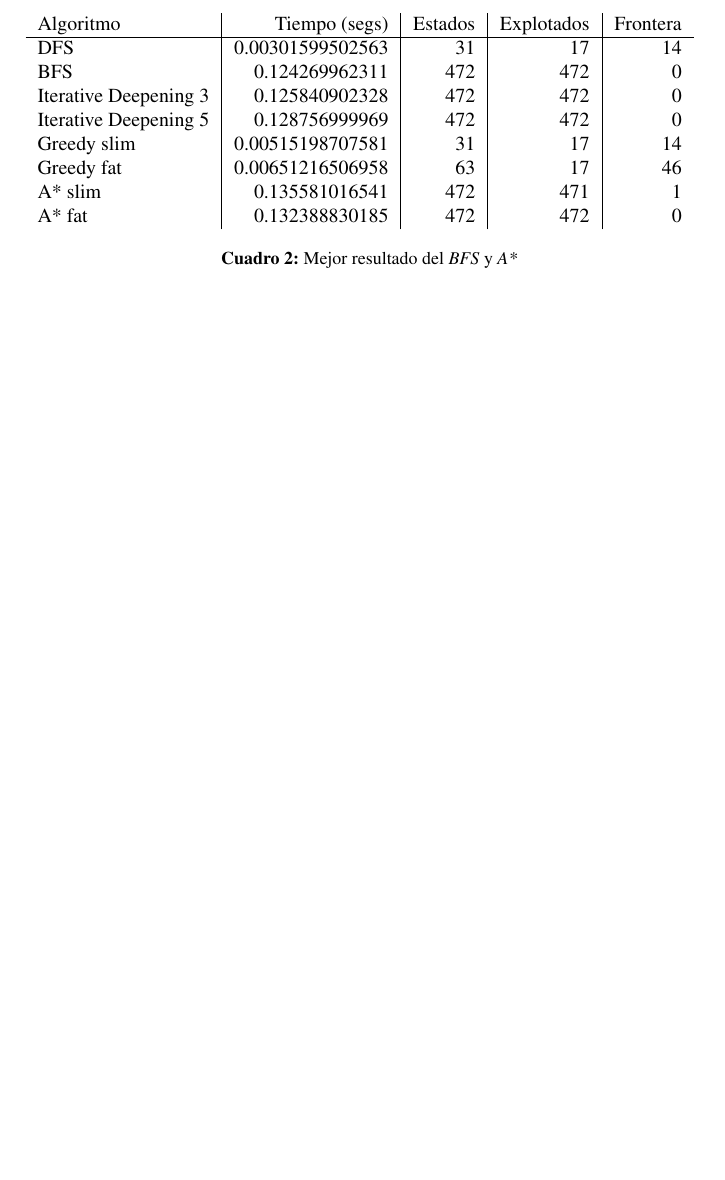
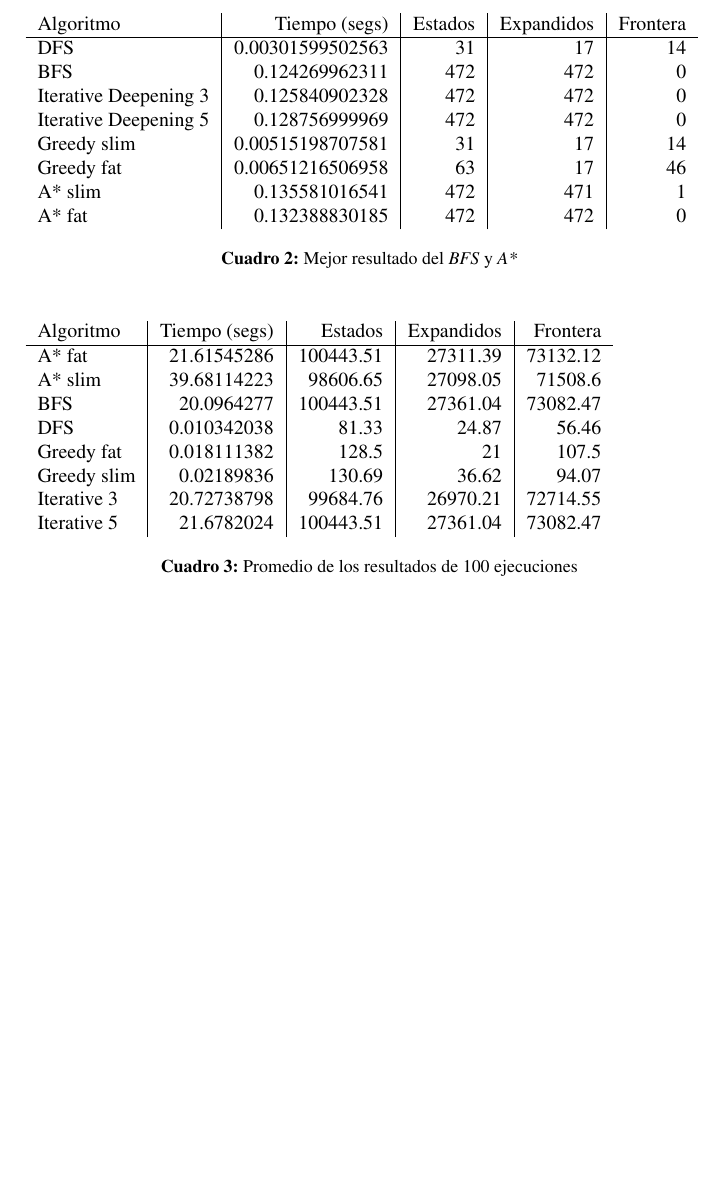
Before and after one commit to Podenniy/sia-2013-1c, a LaTeX document (doc/informefinal.tex, which reads doc/figures.tex): part of page 7 of 7, cut so that both start at the same text, the shorter picture padded with empty space. Compiled offline with pdfLaTeX.

Commit message:
Add the averages table

```diff
--- a/doc/figures.tex
+++ b/doc/figures.tex
@@ -1,9 +1,9 @@
-\section*{Resultados}
+\section*{Anexo: Resultados}
 
 \begin{table}[H]
 
 \begin{tabular}{l|r|r|r|r}
-Algoritmo & Tiempo (segs) & Estados & Explotados & Frontera \\
+Algoritmo & Tiempo (segs) & Estados & Expandidos & Frontera \\
 \hline
 DFS & 0.00301599502563 & 31 & 17 & 14 \\
 BFS & 0.124269962311 & 472 & 472 & 0 \\
@@ -19,3 +19,23 @@ A* fat & 0.132388830185 & 472 & 472 & 0 \\
 \label{crappy-best}
 
 \end{table}
+
+\begin{table}[H]
+
+\begin{tabular}{l|r|r|r|r}
+Algoritmo & Tiempo (segs) & Estados & Expandidos & Frontera \\
+\hline
+A* fat & 21.61545286 & 100443.51 & 27311.39 & 73132.12 \\
+A* slim & 39.68114223 & 98606.65 & 27098.05 & 71508.6 \\
+BFS & 20.0964277 & 100443.51 & 27361.04 & 73082.47 \\
+DFS & 0.010342038 & 81.33 & 24.87 & 56.46 \\
+Greedy fat & 0.018111382 & 128.5 & 21 & 107.5 \\
+Greedy slim & 0.02189836 & 130.69 & 36.62 & 94.07 \\
+Iterative 3 & 20.72738798 & 99684.76 & 26970.21 & 72714.55 \\
+Iterative 5 & 21.6782024 & 100443.51 & 27361.04 & 73082.47
+\end{tabular}
+
+\caption{Promedio de los resultados de 100 ejecuciones}
+\label{averages}
+
+\end{table}
```
